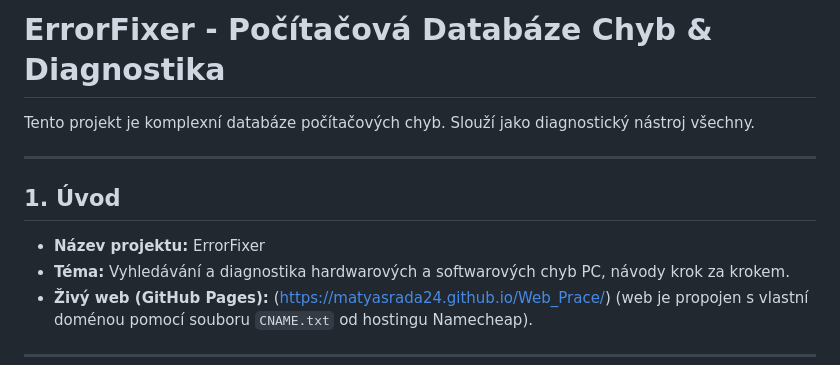
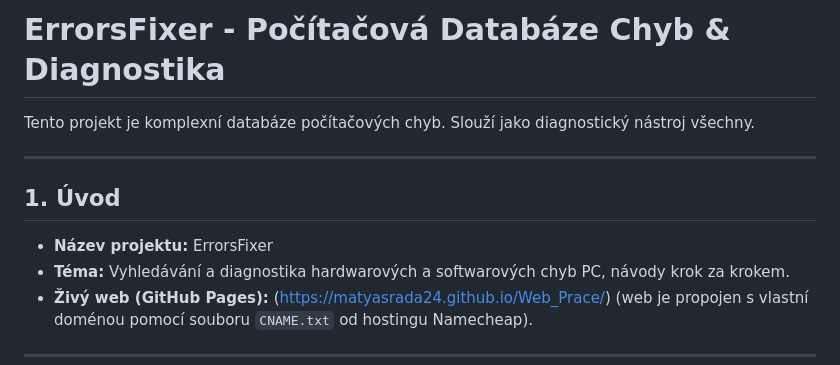
Before and after one commit to MatyasRada24/Web_Prace, a Markdown page: README.md, the part around the change. GitHub-like rendering.

```diff
--- a/README.md
+++ b/README.md
@@ -1,11 +1,11 @@
-# ErrorFixer - Počítačová Databáze Chyb & Diagnostika
+# ErrorsFixer - Počítačová Databáze Chyb & Diagnostika
 
 Tento projekt je komplexní databáze počítačových chyb. Slouží jako diagnostický nástroj všechny.
 
 ---
 
 ## 1. Úvod
-* **Název projektu:** ErrorFixer
+* **Název projektu:** ErrorsFixer
 * **Téma:** Vyhledávání a diagnostika hardwarových a softwarových chyb PC, návody krok za krokem.
 * **Živý web (GitHub Pages):** (https://matyasrada24.github.io/Web_Prace/) (web je propojen s vlastní doménou pomocí souboru `CNAME.txt` od hostingu Namecheap).
 
```
